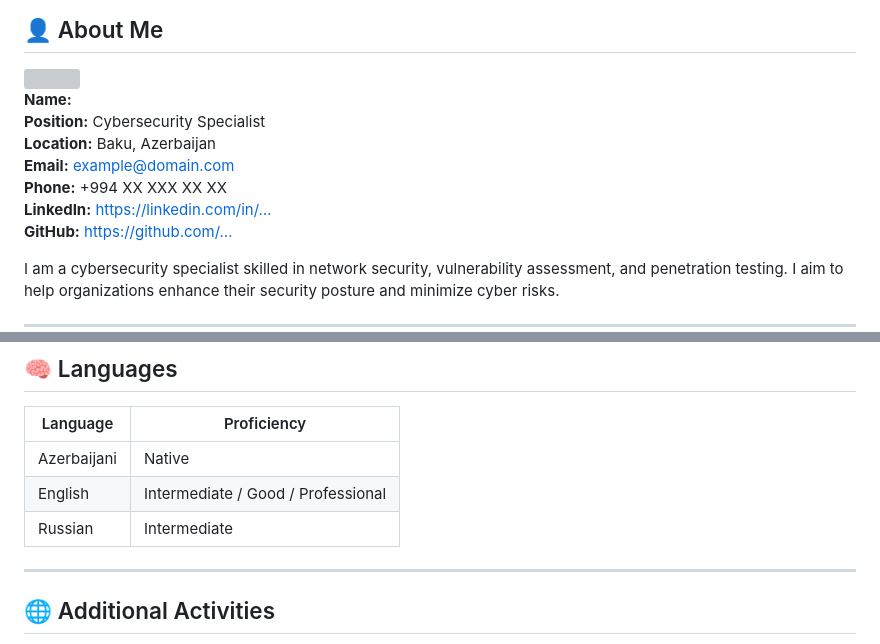
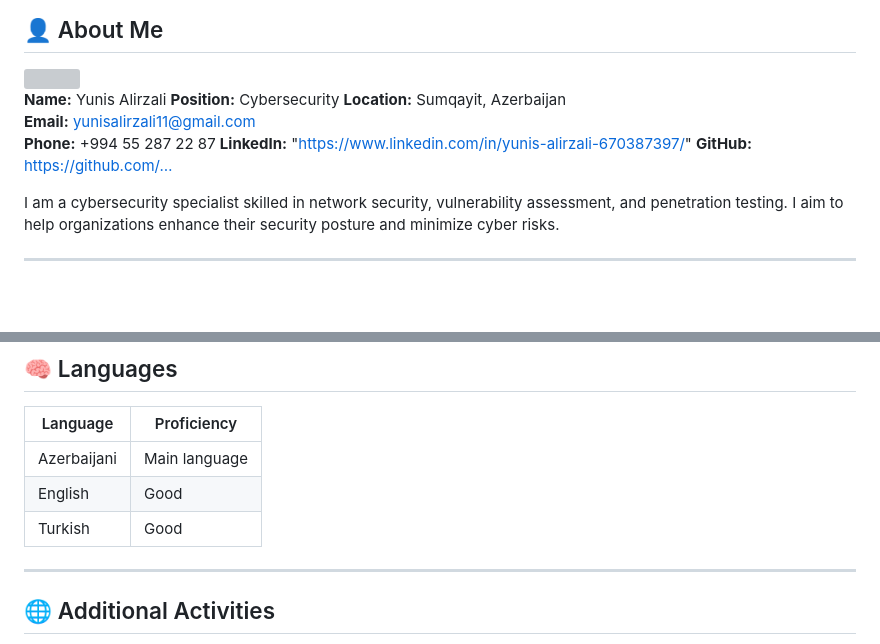
Before and after one commit to Yunis-2011/Yunis-2011, a Markdown page: README.md, 2 parts joined by grey strips. GitHub-like rendering; blank space fills up the shorter version; grey boxes are pictures that could not be loaded.

```diff
--- a/README.md
+++ b/README.md
@@ -8,12 +8,12 @@
 
 <img align="right" src="https://placehold.co/180x180?text=Profile" style="border-radius:12px;margin-left:10px;" />
 
-**Name:**
-**Position:** Cybersecurity Specialist
-**Location:** Baku, Azerbaijan
-**Email:** example@domain.com
-**Phone:** +994 XX XXX XX XX
-**LinkedIn:** https://linkedin.com/in/…
+**Name:** Yunis Alirzali
+**Position:** Cybersecurity
+**Location:** Sumqayit, Azerbaijan
+**Email:** yunisalirzali11@gmail.com
+**Phone:** +994 55 287 22 87
+**LinkedIn:** "https://www.linkedin.com/in/yunis-alirzali-670387397/"
 **GitHub:** https://github.com/…
 
 I am a cybersecurity specialist skilled in network security, vulnerability assessment, and penetration testing. I aim to help organizations enhance their security posture and minimize cyber risks.
@@ -103,9 +103,9 @@ I am a cybersecurity specialist skilled in network security, vulnerability asses
 
 | Language | Proficiency |
 |----------|-------------|
-| Azerbaijani | Native |
-| English | Intermediate / Good / Professional |
-| Russian | Intermediate |
+| Azerbaijani | Main language |
+| English | Good  |
+| Turkish | Good |
 
 ---
 
```
